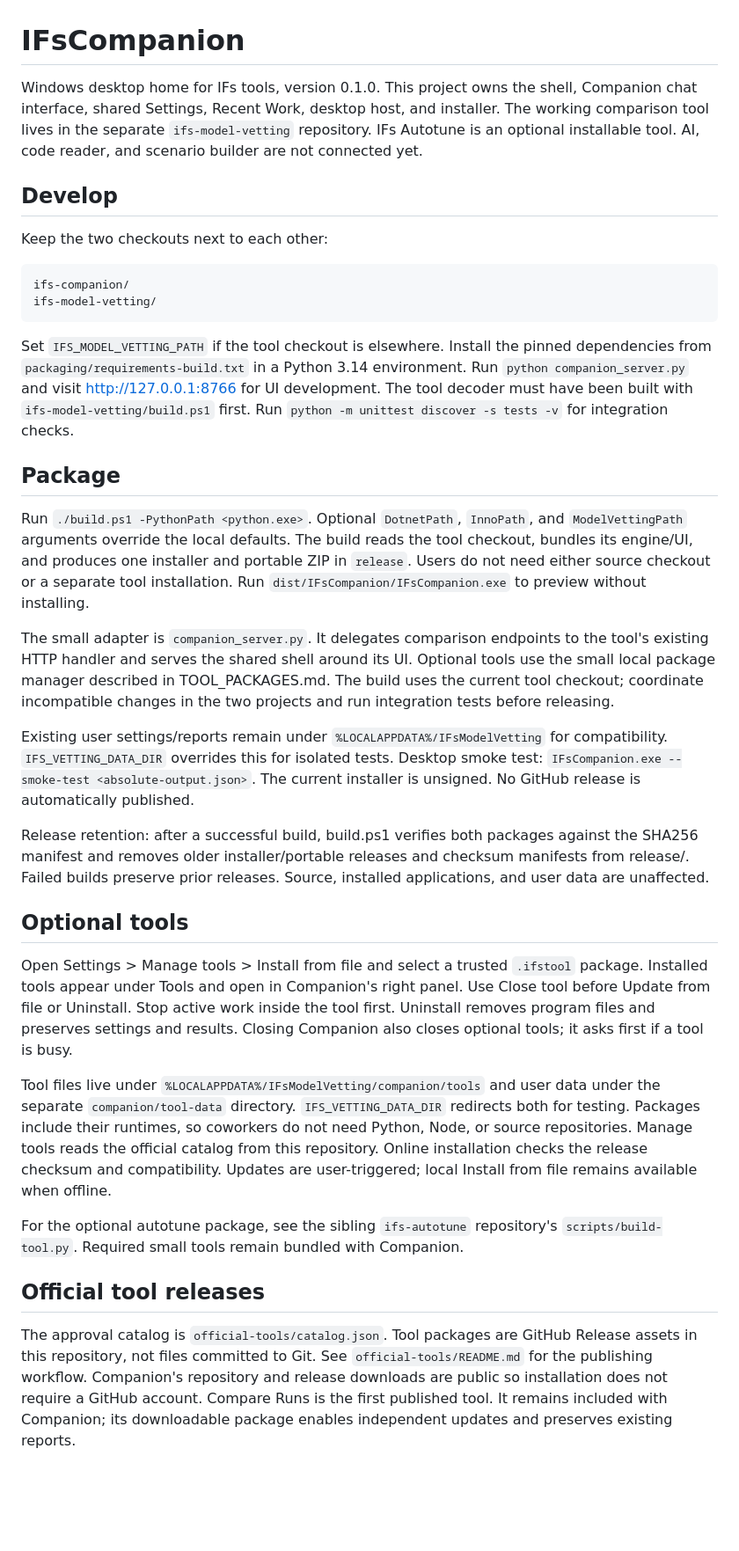
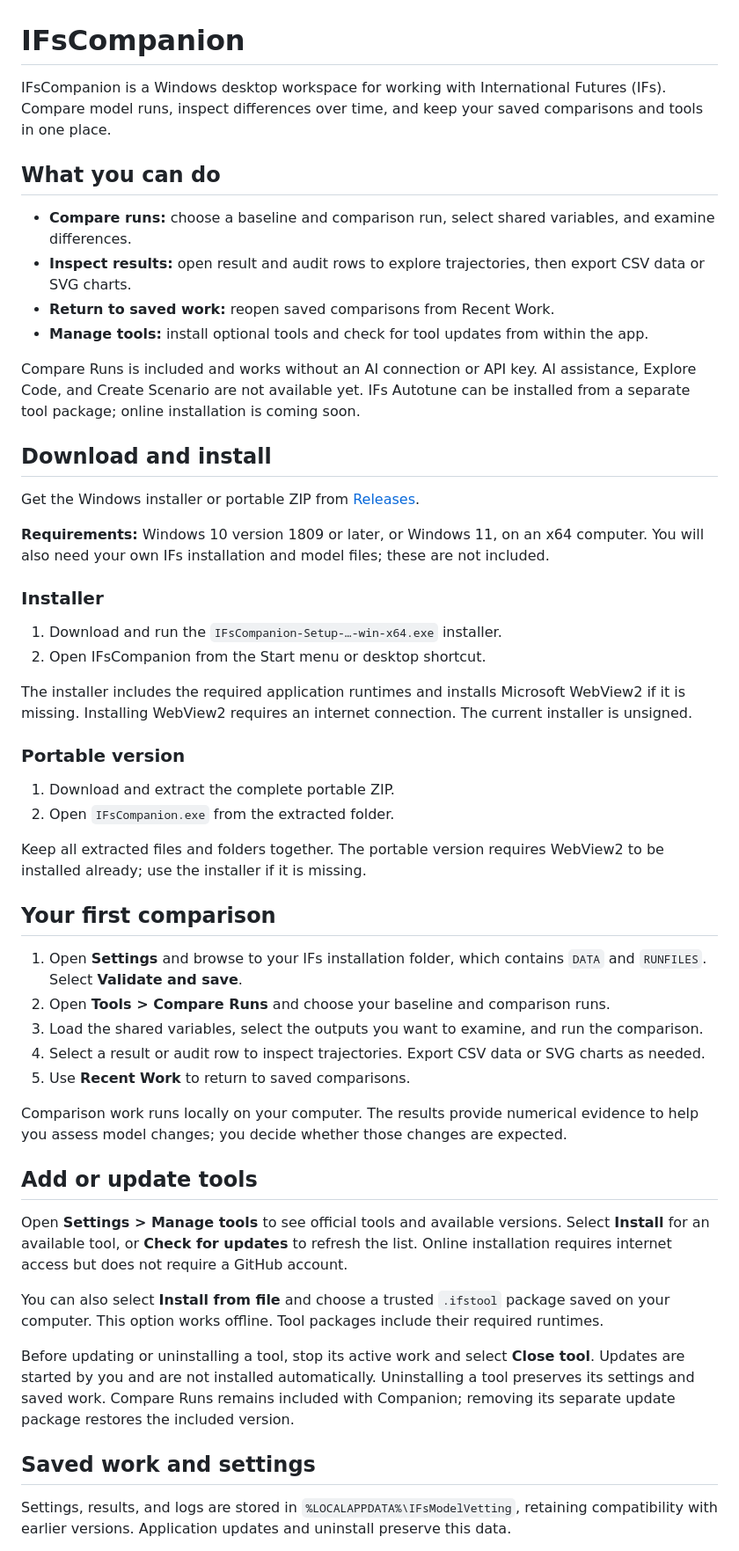
Before and after one commit to quciet/ifs-companion, a Markdown page: README.md, the part around one of its changes. Shown at 88% size. Drawn GitHub-style; blank space fills up the shorter version.

Commit message:
Make README public-facing with user setup and usage guidance

```diff
--- a/README.md
+++ b/README.md
@@ -1,67 +1,55 @@
 # IFsCompanion
 
-Windows desktop home for IFs tools, version 0.1.0. This project owns the shell,
-Companion chat interface, shared Settings, Recent Work, desktop host, and installer.
-The working comparison tool lives in the separate `ifs-model-vetting` repository.
-IFs Autotune is an optional installable tool. AI, code reader, and scenario builder are not connected yet.
+IFsCompanion is a Windows desktop workspace for working with International Futures (IFs). Compare model runs, inspect differences over time, and keep your saved comparisons and tools in one place.
 
-## Develop
+## What you can do
 
-Keep the two checkouts next to each other:
+- **Compare runs:** choose a baseline and comparison run, select shared variables, and examine differences.
+- **Inspect results:** open result and audit rows to explore trajectories, then export CSV data or SVG charts.
+- **Return to saved work:** reopen saved comparisons from Recent Work.
+- **Manage tools:** install optional tools and check for tool updates from within the app.
 
-    ifs-companion/
-    ifs-model-vetting/
+Compare Runs is included and works without an AI connection or API key. AI assistance, Explore Code, and Create Scenario are not available yet. IFs Autotune can be installed from a separate tool package; online installation is coming soon.
 
-Set `IFS_MODEL_VETTING_PATH` if the tool checkout is elsewhere. Install the pinned
-dependencies from `packaging/requirements-build.txt` in a Python 3.14 environment.
-Run `python companion_server.py` and visit http://127.0.0.1:8766 for UI development.
-The tool decoder must have been built with `ifs-model-vetting/build.ps1` first.
-Run `python -m unittest discover -s tests -v` for integration checks.
+## Download and install
 
-## Package
+Get the Windows installer or portable ZIP from [Releases](https://github.com/quciet/ifs-companion/releases).
 
-Run `./build.ps1 -PythonPath <python.exe>`. Optional `DotnetPath`, `InnoPath`, and
-`ModelVettingPath` arguments override the local defaults. The build reads the tool
-checkout, bundles its engine/UI, and produces one installer and portable ZIP in
-`release`. Users do not need either source checkout or a separate tool installation.
-Run `dist/IFsCompanion/IFsCompanion.exe` to preview without installing.
+**Requirements:** Windows 10 version 1809 or later, or Windows 11, on an x64 computer. You will also need your own IFs installation and model files; these are not included.
 
-The small adapter is `companion_server.py`. It delegates comparison endpoints to
-the tool's existing HTTP handler and serves the shared shell around its UI.
-Optional tools use the small local package manager described in TOOL_PACKAGES.md.
-The build uses the current tool checkout; coordinate incompatible changes in
-the two projects and run integration tests before releasing.
+### Installer
 
-Existing user settings/reports remain under `%LOCALAPPDATA%/IFsModelVetting` for
-compatibility. `IFS_VETTING_DATA_DIR` overrides this for isolated tests.
-Desktop smoke test: `IFsCompanion.exe --smoke-test <absolute-output.json>`.
-The current installer is unsigned. No GitHub release is automatically published.
+1. Download and run the `IFsCompanion-Setup-…-win-x64.exe` installer.
+2. Open IFsCompanion from the Start menu or desktop shortcut.
 
-Release retention: after a successful build, build.ps1 verifies both packages against the SHA256 manifest and removes older installer/portable releases and checksum manifests from release/. Failed builds preserve prior releases. Source, installed applications, and user data are unaffected.
+The installer includes the required application runtimes and installs Microsoft WebView2 if it is missing. Installing WebView2 requires an internet connection. The current installer is unsigned.
 
-## Optional tools
+### Portable version
 
-Open Settings > Manage tools > Install from file and select a trusted `.ifstool`
-package. Installed tools appear under Tools and open in Companion's right panel.
-Use Close tool before Update from file or Uninstall. Stop active work inside the
-tool first. Uninstall removes program files and preserves settings and results.
-Closing Companion also closes optional tools; it asks first if a tool is busy.
+1. Download and extract the complete portable ZIP.
+2. Open `IFsCompanion.exe` from the extracted folder.
 
-Tool files live under `%LOCALAPPDATA%/IFsModelVetting/companion/tools` and user
-data under the separate `companion/tool-data` directory. `IFS_VETTING_DATA_DIR`
-redirects both for testing. Packages include their runtimes, so coworkers do not
-need Python, Node, or source repositories. Manage tools reads the official catalog from this repository. Online installation
-checks the release checksum and compatibility. Updates are user-triggered; local
-Install from file remains available when offline.
+Keep all extracted files and folders together. The portable version requires WebView2 to be installed already; use the installer if it is missing.
 
-For the optional autotune package, see the sibling `ifs-autotune` repository's
-`scripts/build-tool.py`. Required small tools remain bundled with Companion.
+## Your first comparison
 
-## Official tool releases
+1. Open **Settings** and browse to your IFs installation folder, which contains `DATA` and `RUNFILES`. Select **Validate and save**.
+2. Open **Tools > Compare Runs** and choose your baseline and comparison runs.
+3. Load the shared variables, select the outputs you want to examine, and run the comparison.
+4. Select a result or audit row to inspect trajectories. Export CSV data or SVG charts as needed.
+5. Use **Recent Work** to return to saved comparisons.
 
-The approval catalog is `official-tools/catalog.json`. Tool packages are GitHub
-Release assets in this repository, not files committed to Git. See
-`official-tools/README.md` for the publishing workflow. Companion's repository and
-release downloads are public so installation does not require a GitHub account.
-Compare Runs is the first published tool. It remains included with Companion;
-its downloadable package enables independent updates and preserves existing reports.
+Comparison work runs locally on your computer. The results provide numerical evidence to help you assess model changes; you decide whether those changes are expected.
+
+## Add or update tools
+
+Open **Settings > Manage tools** to see official tools and available versions. Select **Install** for an available tool, or **Check for updates** to refresh the list. Online installation requires internet access but does not require a GitHub account.
+
+You can also select **Install from file** and choose a trusted `.ifstool` package saved on your computer. This option works offline. Tool packages include their required runtimes.
+
+Before updating or uninstalling a tool, stop its active work and select **Close tool**. Updates are started by you and are not installed automatically. Uninstalling a tool preserves its settings and saved work. Compare Runs remains included with Companion; removing its separate update package restores the included version.
+
+## Saved work and settings
+
+Settings, results, and logs are stored in `%LOCALAPPDATA%\IFsModelVetting`, retaining compatibility with earlier versions. Application updates and uninstall preserve this data.
+
```
Also changed, not shown: other parts of README.md (+9 -0 lines).
